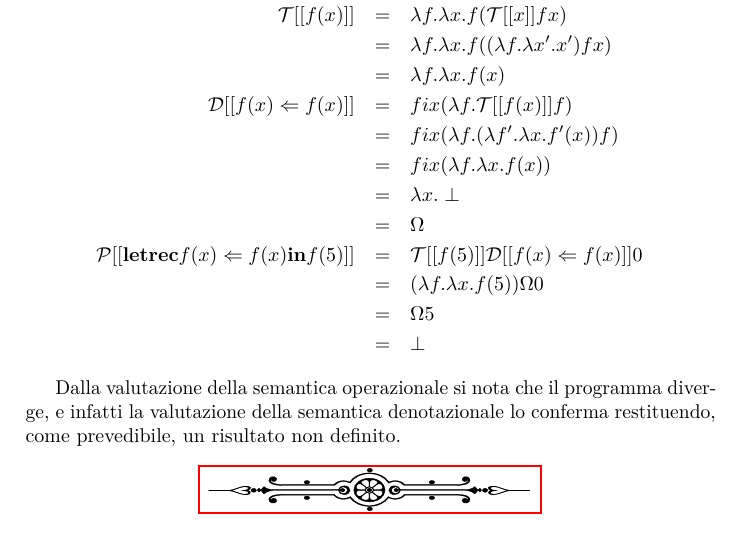
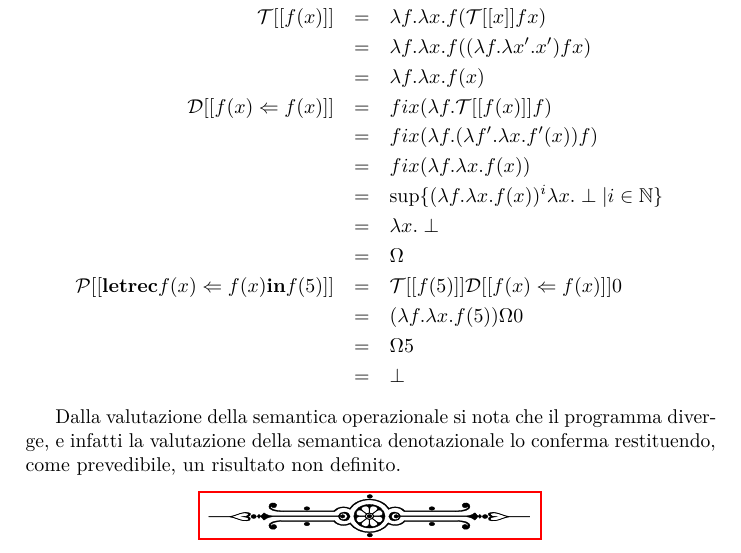
Before and after one commit to trianam/mssc, a LaTeX document (esercizi.tex): part of page 9 of 15, cut so that both start at the same text. Compiled offline with pdfLaTeX.

Commit message:
Aggiunto passaggio in es. 7.6

```diff
--- a/esercizi.tex
+++ b/esercizi.tex
@@ -411,6 +411,7 @@ Per la semantica denotazionale, usando un approccio bottom up, si ha:
   f.\mathcal{T}[[f(x)]]f)\\
   &=&fix(\lambda f.(\lambda f'.\lambda x.f'(x))f)\\
   &=&fix(\lambda f.\lambda x. f(x))\\
+  &=&\sup\{(\lambda f.\lambda x. f(x))^i\lambda x.\perp|i\in\mathbb{N}\}\\
   &=&\lambda x.\perp\\
   &=&\Omega\\
   \mathcal{P}[[\mathbf{letrec} f(x) \Leftarrow f(x) \mathbf{in} f(5)
```
